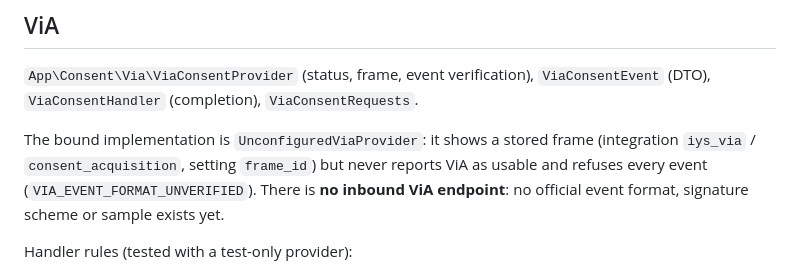
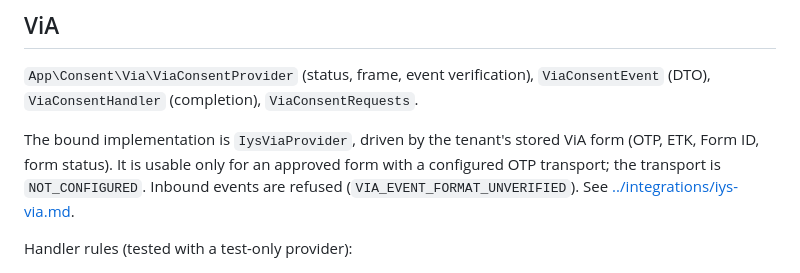
Before and after one commit to bilalSimsek23/pratiktools.com, a Markdown page: docs/production/consent-via-reconciliation.md, the part around the change. GitHub-like rendering.

Commit message:
docs: İYS ViA OTP integration status (verified vs pending)
Co-Authored-By: Claude Opus 5.5 <noreply@anthropic.com>

```diff
--- a/docs/production/consent-via-reconciliation.md
+++ b/docs/production/consent-via-reconciliation.md
@@ -67,11 +67,11 @@ occurred/observed time, provider transaction id and, for reports,
 `App\Consent\Via\ViaConsentProvider` (status, frame, event verification),
 `ViaConsentEvent` (DTO), `ViaConsentHandler` (completion), `ViaConsentRequests`.
 
-The bound implementation is `UnconfiguredViaProvider`: it shows a stored frame
-(integration `iys_via` / `consent_acquisition`, setting `frame_id`) but never
-reports ViA as usable and refuses every event (`VIA_EVENT_FORMAT_UNVERIFIED`).
-There is **no inbound ViA endpoint**: no official event format, signature
-scheme or sample exists yet.
+The bound implementation is `IysViaProvider`, driven by the tenant's stored
+ViA form (OTP, ETK, Form ID, form status). It is usable only for an approved
+form with a configured OTP transport; the transport is `NOT_CONFIGURED`.
+Inbound events are refused (`VIA_EVENT_FORMAT_UNVERIFIED`). See
+[../integrations/iys-via.md](../integrations/iys-via.md).
 
 Handler rules (tested with a test-only provider):
 
```
Also changed, not shown: docs/integrations/iys-via.md (added, +143 -0 lines).
